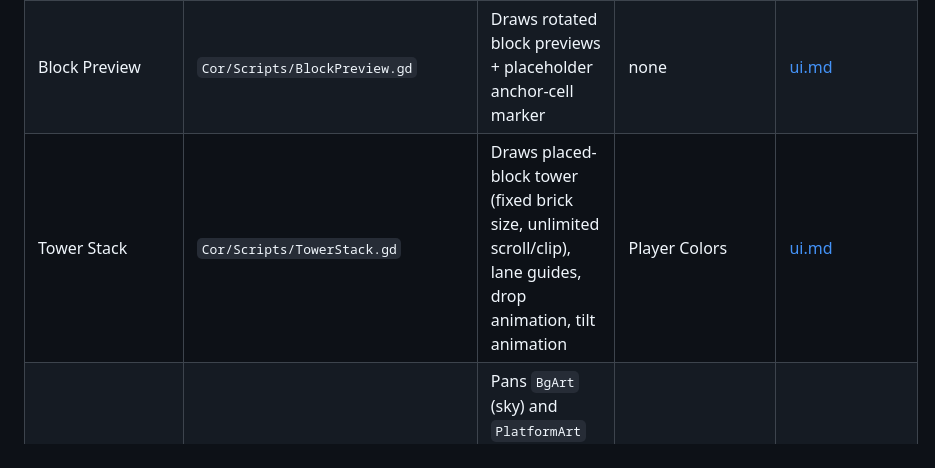
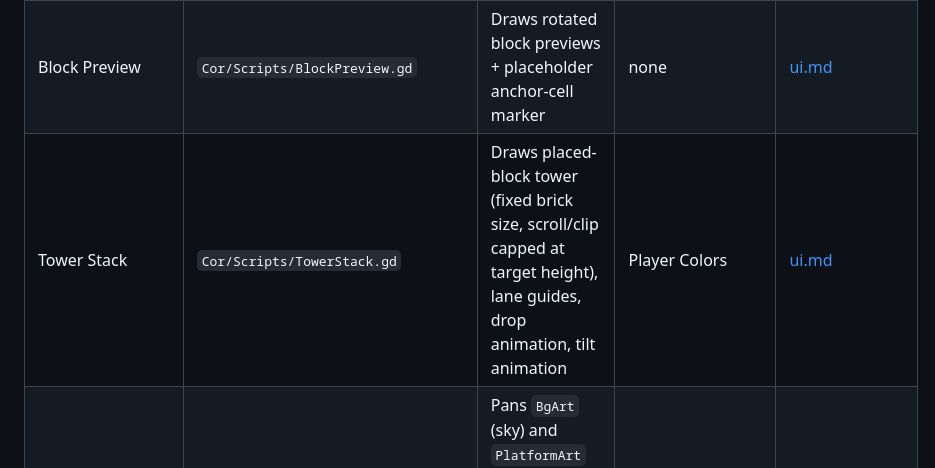
Before and after one commit to trake25/Corp-Tower, a Markdown page: docs/context/module-index.md, the part around the change. GitHub-like rendering.

```diff
--- a/docs/context/module-index.md
+++ b/docs/context/module-index.md
@@ -31,7 +31,7 @@ Scope: one row per module — file path, purpose, dependencies, where the full d
 | Main UI Controller | `Cor/Scripts/Main.gd` | Slim orchestrator over the `GameUi/` module family | NetworkManager, Game UI Scene, and every leaf UI component | [ui.md](./ui.md#main-ui-controller) |
 | Game UI Scene | `Cor/Scenes/GameUI.tscn` | The one gameplay UI scene; node contract Main binds against | Block Preview, Tower Stack, Cooldown Overlay, Debug Overlay | [ui.md](./ui.md#game-ui-scene) |
 | Block Preview | `Cor/Scripts/BlockPreview.gd` | Draws rotated block previews + placeholder anchor-cell marker | none | [ui.md](./ui.md#leaf-components) |
-| Tower Stack | `Cor/Scripts/TowerStack.gd` | Draws placed-block tower (fixed brick size, unlimited scroll/clip), lane guides, drop animation, tilt animation | Player Colors | [ui.md](./ui.md#leaf-components) |
+| Tower Stack | `Cor/Scripts/TowerStack.gd` | Draws placed-block tower (fixed brick size, scroll/clip capped at target height), lane guides, drop animation, tilt animation | Player Colors | [ui.md](./ui.md#leaf-components) |
 | Background Parallax | `Cor/Scripts/BackgroundParallax.gd` | Pans `BgArt` (sky) and `PlatformArt` (ground) at independent rates in response to Tower Stack's scroll to simulate a camera pan up the tower | Tower Stack (via Main UI Controller) | [ui.md](./ui.md#leaf-components) |
 | Popover Panel | `Cor/Scripts/PopoverPanel.gd` | Reusable anchored card for tap-triggered popovers | none | [ui.md](./ui.md#popover-panel) |
 | Impact Bar | `Cor/Scripts/ImpactBar.gd` | Per-player Impact-progress fill bar | none | [ui.md](./ui.md#leaf-components) |
```
Also changed, not shown: docs/context/decisions.md (+4 -2 lines), docs/context/ui.md (+1 -1 lines).
